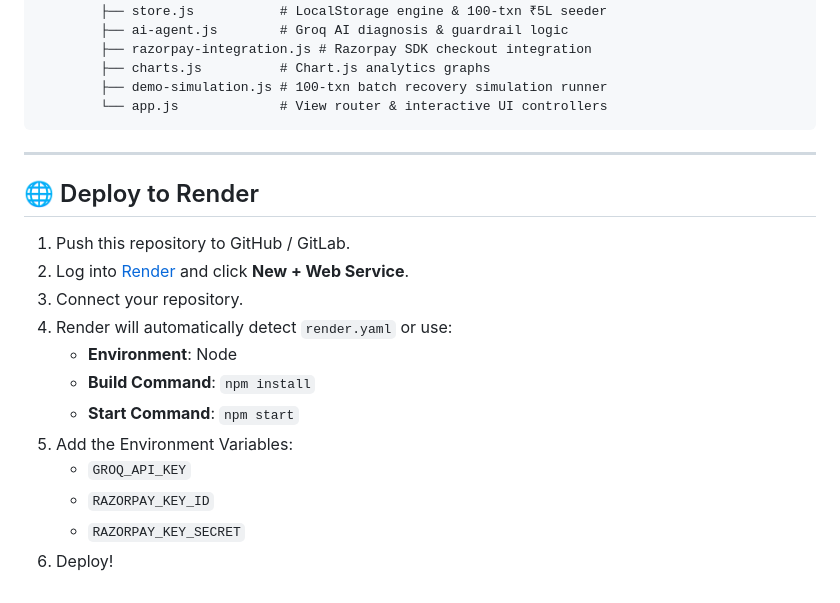
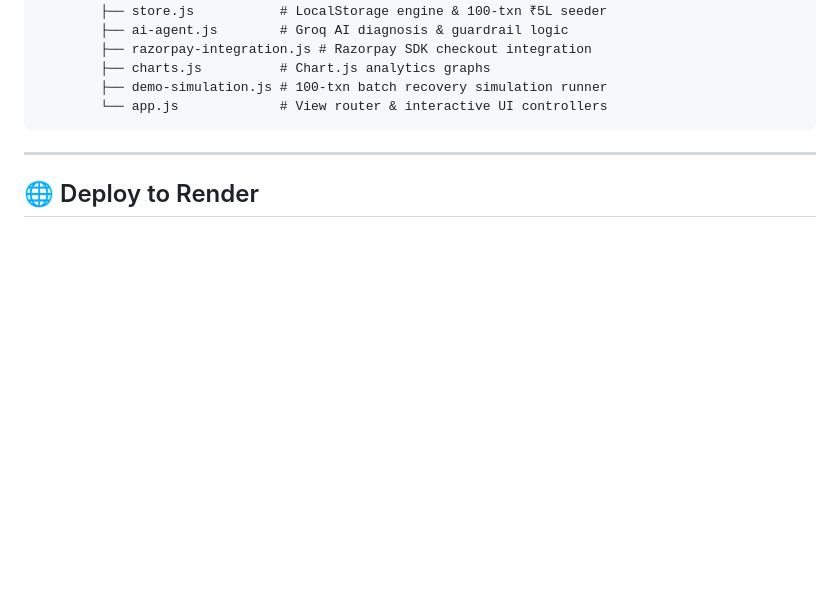
Before and after one commit to kabishS/RecoverAI, a Markdown page: README.md, the part around the change. Rendered like a GitHub page; blank space fills up the shorter version.

```diff
--- a/README.md
+++ b/README.md
@@ -100,16 +100,3 @@ RecoverAI/
 ---
 
 ## 🌐 Deploy to Render
-
-1. Push this repository to GitHub / GitLab.
-2. Log into [Render](https://render.com/) and click **New + Web Service**.
-3. Connect your repository.
-4. Render will automatically detect `render.yaml` or use:
-   - **Environment**: Node
-   - **Build Command**: `npm install`
-   - **Start Command**: `npm start`
-5. Add the Environment Variables:
-   - `GROQ_API_KEY`
-   - `RAZORPAY_KEY_ID`
-   - `RAZORPAY_KEY_SECRET`
-6. Deploy!
```
